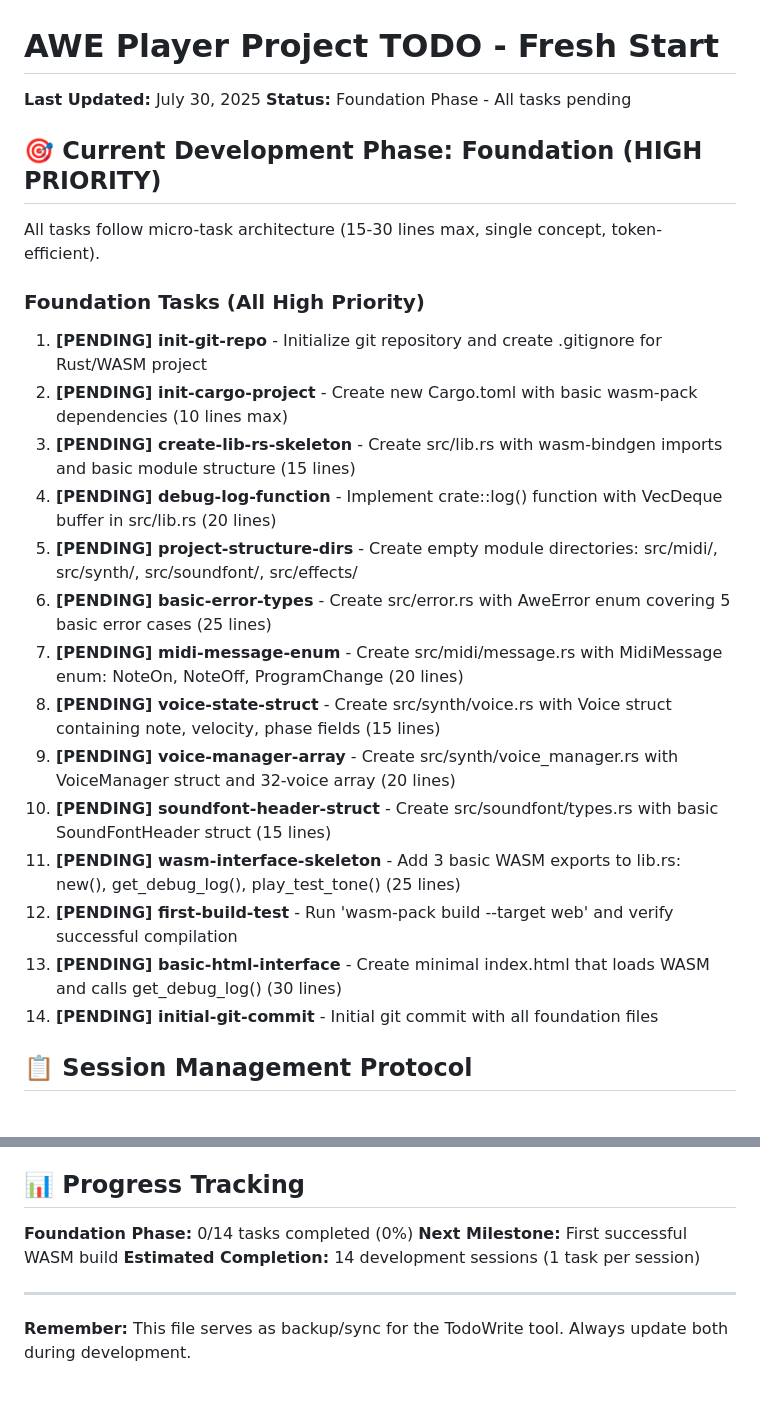
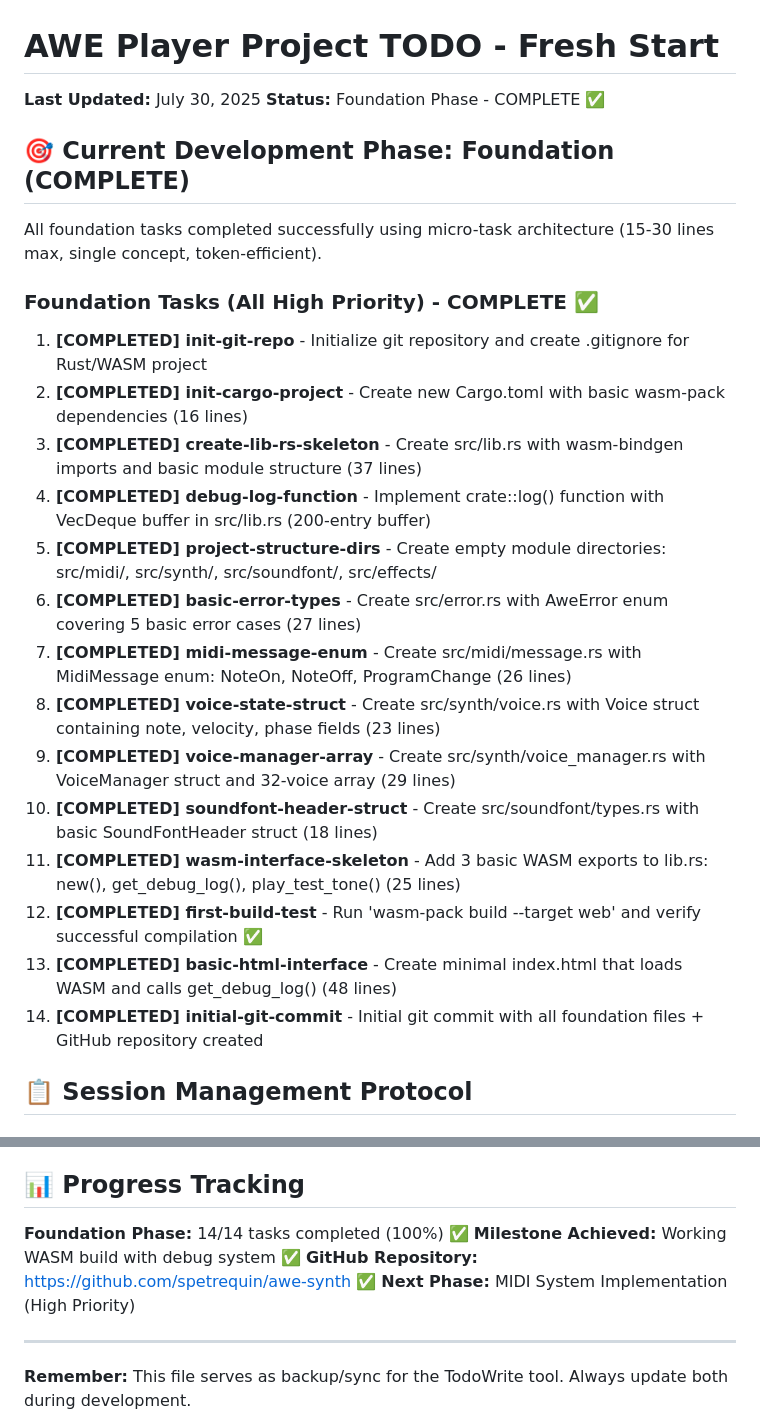
Before and after one commit to spetrequin/awe-synth, a Markdown page: PROJECT_TODO.md, 2 parts joined by grey strips. Drawn GitHub-style; blank space fills up the shorter version.

Commit message:
Update PROJECT_TODO.md: Foundation phase complete (14/14 tasks)
- Mark all foundation tasks as COMPLETED
- Update progress tracking: 100% complete
- Add GitHub repository URL
- Set next phase: MIDI System Implementation
- Maintain session recovery protocol for future development

```diff
--- a/PROJECT_TODO.md
+++ b/PROJECT_TODO.md
@@ -1,28 +1,28 @@
 # AWE Player Project TODO - Fresh Start
 
 **Last Updated:** July 30, 2025
-**Status:** Foundation Phase - All tasks pending
+**Status:** Foundation Phase - COMPLETE ✅
 
-## 🎯 Current Development Phase: Foundation (HIGH PRIORITY)
+## 🎯 Current Development Phase: Foundation (COMPLETE)
 
-All tasks follow micro-task architecture (15-30 lines max, single concept, token-efficient).
+All foundation tasks completed successfully using micro-task architecture (15-30 lines max, single concept, token-efficient).
 
-### **Foundation Tasks (All High Priority)**
+### **Foundation Tasks (All High Priority) - COMPLETE ✅**
 
-1. **[PENDING] init-git-repo** - Initialize git repository and create .gitignore for Rust/WASM project
-2. **[PENDING] init-cargo-project** - Create new Cargo.toml with basic wasm-pack dependencies (10 lines max)
-3. **[PENDING] create-lib-rs-skeleton** - Create src/lib.rs with wasm-bindgen imports and basic module structure (15 lines)
-4. **[PENDING] debug-log-function** - Implement crate::log() function with VecDeque buffer in src/lib.rs (20 lines)
-5. **[PENDING] project-structure-dirs** - Create empty module directories: src/midi/, src/synth/, src/soundfont/, src/effects/
-6. **[PENDING] basic-error-types** - Create src/error.rs with AweError enum covering 5 basic error cases (25 lines)
-7. **[PENDING] midi-message-enum** - Create src/midi/message.rs with MidiMessage enum: NoteOn, NoteOff, ProgramChange (20 lines)
-8. **[PENDING] voice-state-struct** - Create src/synth/voice.rs with Voice struct containing note, velocity, phase fields (15 lines)
-9. **[PENDING] voice-manager-array** - Create src/synth/voice_manager.rs with VoiceManager struct and 32-voice array (20 lines)
-10. **[PENDING] soundfont-header-struct** - Create src/soundfont/types.rs with basic SoundFontHeader struct (15 lines)
-11. **[PENDING] wasm-interface-skeleton** - Add 3 basic WASM exports to lib.rs: new(), get_debug_log(), play_test_tone() (25 lines)
-12. **[PENDING] first-build-test** - Run 'wasm-pack build --target web' and verify successful compilation
-13. **[PENDING] basic-html-interface** - Create minimal index.html that loads WASM and calls get_debug_log() (30 lines)
-14. **[PENDING] initial-git-commit** - Initial git commit with all foundation files
+1. **[COMPLETED] init-git-repo** - Initialize git repository and create .gitignore for Rust/WASM project
+2. **[COMPLETED] init-cargo-project** - Create new Cargo.toml with basic wasm-pack dependencies (16 lines)
+3. **[COMPLETED] create-lib-rs-skeleton** - Create src/lib.rs with wasm-bindgen imports and basic module structure (37 lines)
+4. **[COMPLETED] debug-log-function** - Implement crate::log() function with VecDeque buffer in src/lib.rs (200-entry buffer)
+5. **[COMPLETED] project-structure-dirs** - Create empty module directories: src/midi/, src/synth/, src/soundfont/, src/effects/
+6. **[COMPLETED] basic-error-types** - Create src/error.rs with AweError enum covering 5 basic error cases (27 lines)
+7. **[COMPLETED] midi-message-enum** - Create src/midi/message.rs with MidiMessage enum: NoteOn, NoteOff, ProgramChange (26 lines)
+8. **[COMPLETED] voice-state-struct** - Create src/synth/voice.rs with Voice struct containing note, velocity, phase fields (23 lines)
+9. **[COMPLETED] voice-manager-array** - Create src/synth/voice_manager.rs with VoiceManager struct and 32-voice array (29 lines)
+10. **[COMPLETED] soundfont-header-struct** - Create src/soundfont/types.rs with basic SoundFontHeader struct (18 lines)
+11. **[COMPLETED] wasm-interface-skeleton** - Add 3 basic WASM exports to lib.rs: new(), get_debug_log(), play_test_tone() (25 lines)
+12. **[COMPLETED] first-build-test** - Run 'wasm-pack build --target web' and verify successful compilation ✅
+13. **[COMPLETED] basic-html-interface** - Create minimal index.html that loads WASM and calls get_debug_log() (48 lines)
+14. **[COMPLETED] initial-git-commit** - Initial git commit with all foundation files + GitHub repository created
 
 ## 📋 Session Management Protocol
 
@@ -60,9 +60,10 @@ After completing all 12 foundation tasks, next micro-tasks will be:
 
 ## 📊 Progress Tracking
 
-**Foundation Phase:** 0/14 tasks completed (0%)
-**Next Milestone:** First successful WASM build
-**Estimated Completion:** 14 development sessions (1 task per session)
+**Foundation Phase:** 14/14 tasks completed (100%) ✅
+**Milestone Achieved:** Working WASM build with debug system ✅
+**GitHub Repository:** https://github.com/spetrequin/awe-synth ✅
+**Next Phase:** MIDI System Implementation (High Priority)
 
 ---
 **Remember:** This file serves as backup/sync for the TodoWrite tool. Always update both during development.
```
